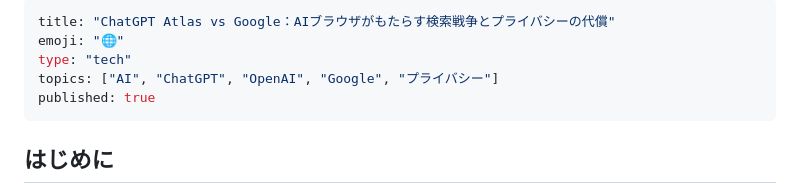
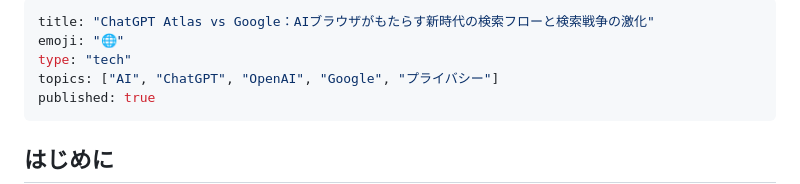
Before and after one commit to Tenormusica2024/zenn-ai-news, a Markdown page: articles/chatgpt-atlas-google-search-war-2025.md, the part around the change. GitHub-like rendering.

Commit message:
Update: 記事タイトルを変更してポジティブな表現に修正
旧タイトル: ChatGPT Atlas vs Google：AIブラウザがもたらす検索戦争とプライバシーの代償
新タイトル: ChatGPT Atlas vs Google：AIブラウザがもたらす新時代の検索フローと検索戦争の激化

変更理由:
- 「プライバシーの代償」というネガティブな表現を削除
- 「新時代の検索フロー」という革新性を強調
- 記事内容のバランス（70%肯定的/30%批判的）にタイトルも合わせる

```diff
--- a/articles/chatgpt-atlas-google-search-war-2025.md
+++ b/articles/chatgpt-atlas-google-search-war-2025.md
@@ -1,5 +1,5 @@
 ---
-title: "ChatGPT Atlas vs Google：AIブラウザがもたらす検索戦争とプライバシーの代償"
+title: "ChatGPT Atlas vs Google：AIブラウザがもたらす新時代の検索フローと検索戦争の激化"
 emoji: "🌐"
 type: "tech"
 topics: ["AI", "ChatGPT", "OpenAI", "Google", "プライバシー"]
```
